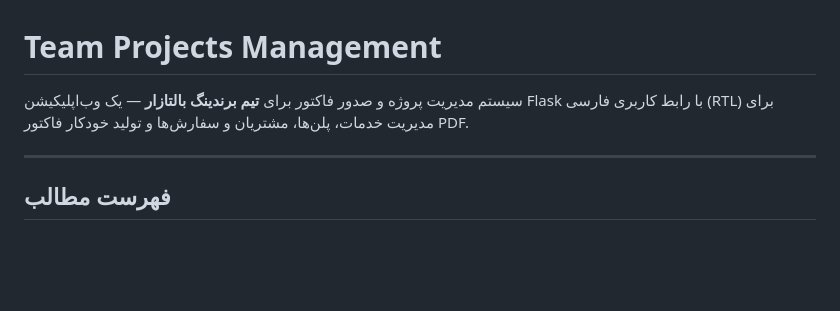
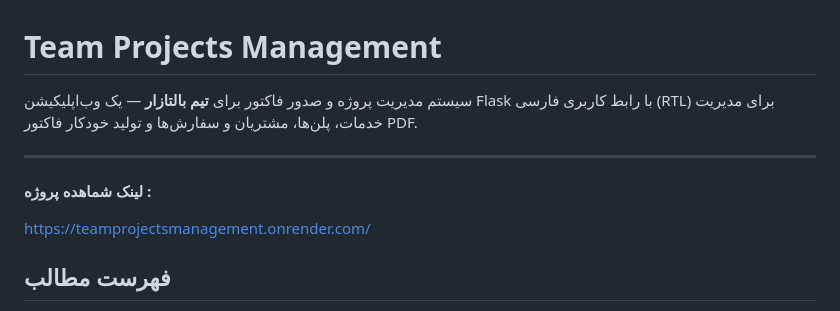
Before and after one commit to mohammadtaha-jami/TeamProjectsManagement, a Markdown page: README.md, the part around the change. GitHub-like rendering; blank space fills up the shorter version.

Commit message:
project link added to the Read me file

```diff
--- a/README.md
+++ b/README.md
@@ -1,8 +1,12 @@
 # Team Projects Management
 
-سیستم مدیریت پروژه و صدور فاکتور برای **تیم برندینگ بالتازار** — یک وب‌اپلیکیشن Flask با رابط کاربری فارسی (RTL) برای مدیریت خدمات، پلن‌ها، مشتریان و سفارش‌ها و تولید خودکار فاکتور PDF.
+سیستم مدیریت پروژه و صدور فاکتور برای **تیم بالتازار** — یک وب‌اپلیکیشن Flask با رابط کاربری فارسی (RTL) برای مدیریت خدمات، پلن‌ها، مشتریان و سفارش‌ها و تولید خودکار فاکتور PDF.
 
 ---
+
+**لینک شماهده پروژه :**
+
+https://teamprojectsmanagement.onrender.com/
 
 ## فهرست مطالب
 
```
